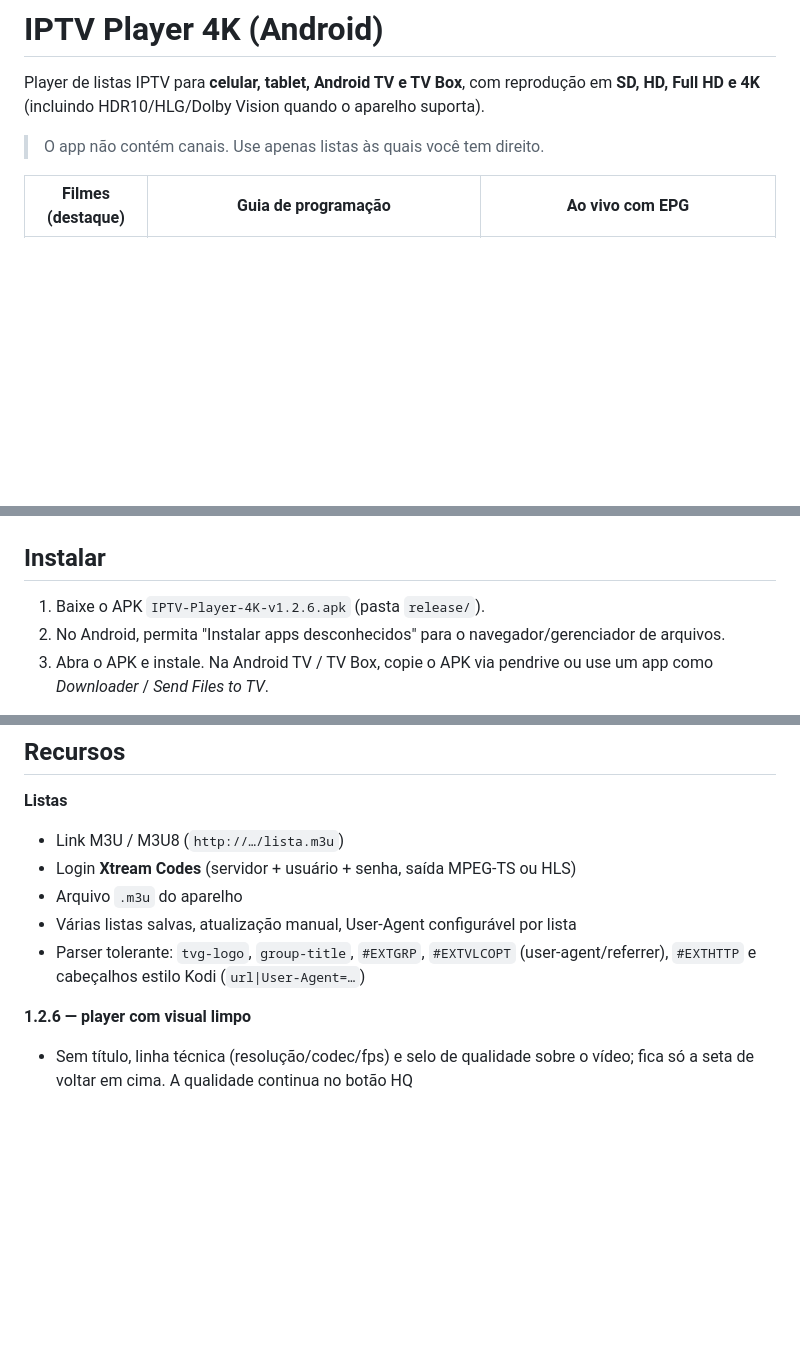
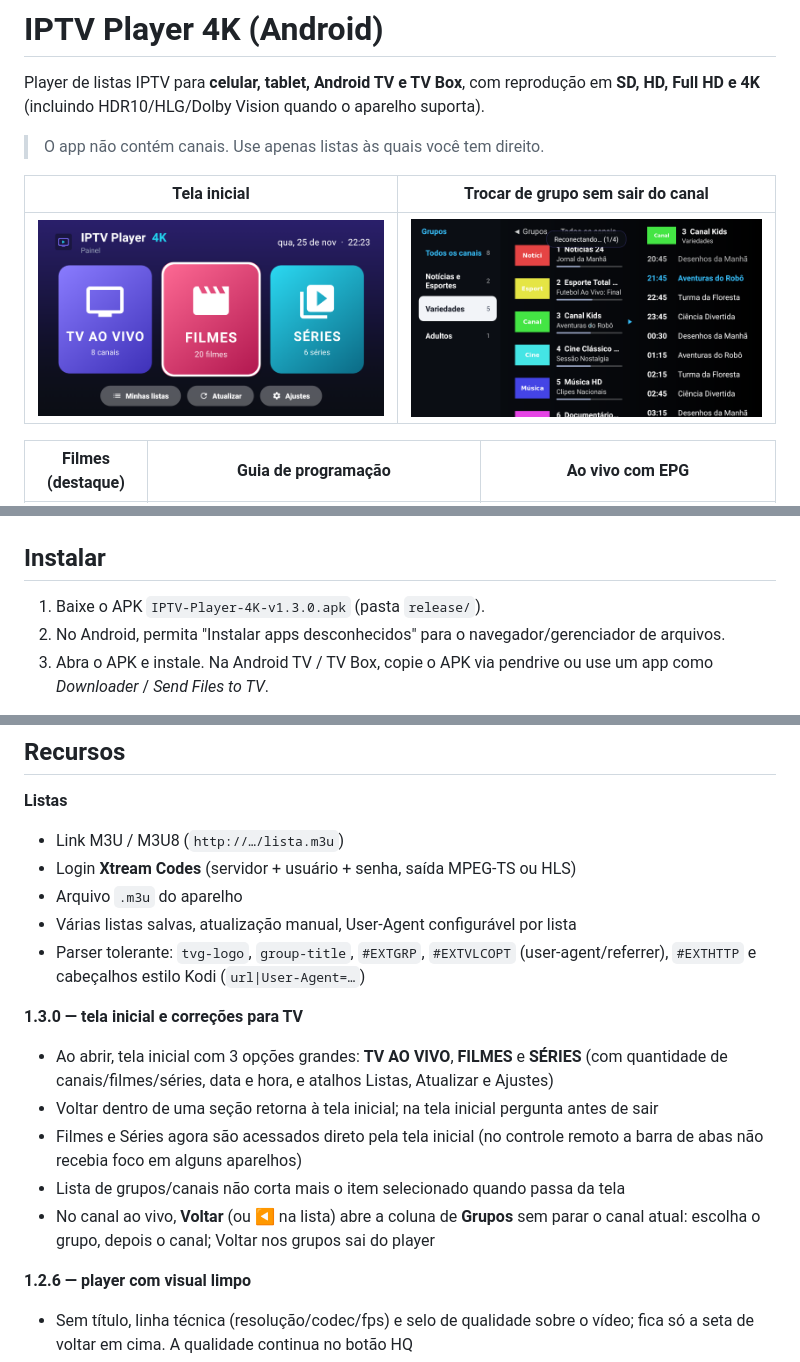
Before and after one commit to valdinhoeli/https-jules.google.com-task-6787392387498381923, a Markdown page: iptv-player/README.md, 3 parts joined by grey strips. Drawn GitHub-style; pictures changed too: iptv-player/docs/home.png (added), iptv-player/docs/player-grupos.png (added); blank space fills up the shorter version.

```diff
--- a/iptv-player/README.md
+++ b/iptv-player/README.md
@@ -4,6 +4,10 @@ Player de listas IPTV para **celular, tablet, Android TV e TV Box**, com reprodu
 em **SD, HD, Full HD e 4K** (incluindo HDR10/HLG/Dolby Vision quando o aparelho suporta).
 
 > O app não contém canais. Use apenas listas às quais você tem direito.
+
+| Tela inicial | Trocar de grupo sem sair do canal |
+|---|---|
+| ![](docs/home.png) | ![](docs/player-grupos.png) |
 
 | Filmes (destaque) | Guia de programação | Ao vivo com EPG |
 |---|---|---|
@@ -21,7 +25,7 @@ em **SD, HD, Full HD e 4K** (incluindo HDR10/HLG/Dolby Vision quando o aparelho
 
 ## Instalar
 
-1. Baixe o APK `IPTV-Player-4K-v1.2.6.apk` (pasta `release/`).
+1. Baixe o APK `IPTV-Player-4K-v1.3.0.apk` (pasta `release/`).
 2. No Android, permita "Instalar apps desconhecidos" para o navegador/gerenciador de arquivos.
 3. Abra o APK e instale. Na Android TV / TV Box, copie o APK via pendrive ou use
    um app como *Downloader* / *Send Files to TV*.
@@ -37,6 +41,16 @@ Requisitos: Android 5.0 (API 21) ou superior.
 - Várias listas salvas, atualização manual, User-Agent configurável por lista
 - Parser tolerante: `tvg-logo`, `group-title`, `#EXTGRP`, `#EXTVLCOPT` (user-agent/referrer),
   `#EXTHTTP` e cabeçalhos estilo Kodi (`url|User-Agent=…`)
+
+**1.3.0 — tela inicial e correções para TV**
+- Ao abrir, tela inicial com 3 opções grandes: **TV AO VIVO**, **FILMES** e **SÉRIES**
+  (com quantidade de canais/filmes/séries, data e hora, e atalhos Listas, Atualizar e Ajustes)
+- Voltar dentro de uma seção retorna à tela inicial; na tela inicial pergunta antes de sair
+- Filmes e Séries agora são acessados direto pela tela inicial (no controle remoto a barra
+  de abas não recebia foco em alguns aparelhos)
+- Lista de grupos/canais não corta mais o item selecionado quando passa da tela
+- No canal ao vivo, **Voltar** (ou ◀ na lista) abre a coluna de **Grupos** sem parar o canal
+  atual: escolha o grupo, depois o canal; Voltar nos grupos sai do player
 
 **1.2.6 — player com visual limpo**
 - Sem título, linha técnica (resolução/codec/fps) e selo de qualidade sobre o vídeo;
```
Also changed, not shown: 17 other files.
